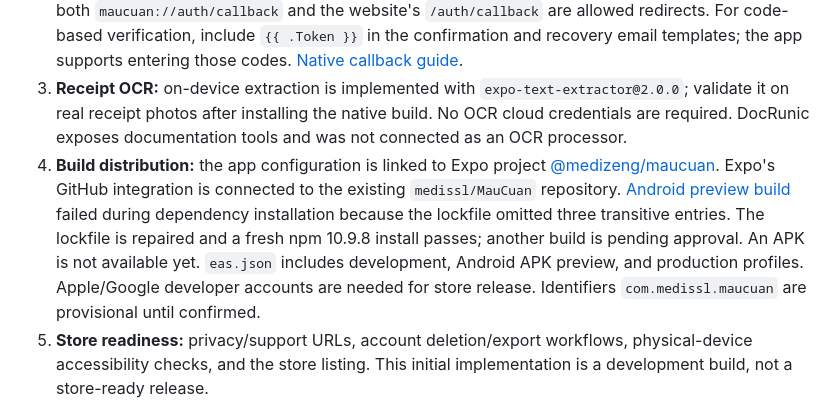
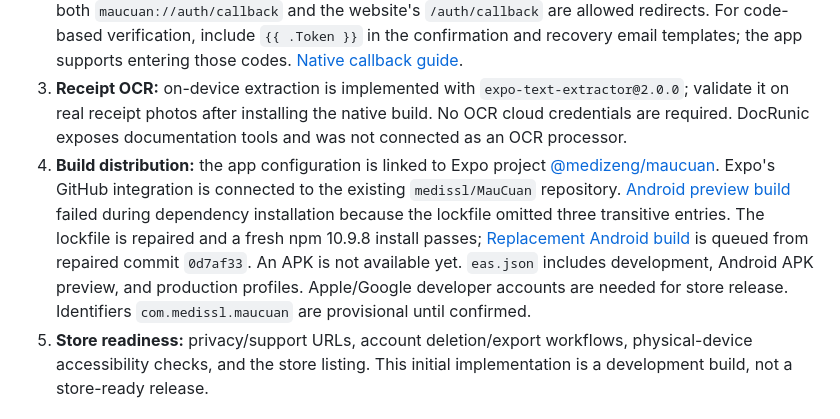
Before and after one commit to medissl/MauCuan, a Markdown page: README.md, the part around the change. Drawn GitHub-style.

Commit message:
Record approved replacement Android preview build

```diff
--- a/README.md
+++ b/README.md
@@ -28,7 +28,7 @@ The initial schema is saved in `supabase/schema.sql` and applied to the hosted p
 1. **Email delivery:** configure a custom SMTP provider, verified sender address, and sender domain for public signup and password resets. [Supabase SMTP guide](https://supabase.com/docs/guides/auth/auth-smtp).
 2. **Auth email templates:** Supabase's Site URL is configured as `https://maucuan-finance.vercel.app`; both `maucuan://auth/callback` and the website's `/auth/callback` are allowed redirects. For code-based verification, include `{{ .Token }}` in the confirmation and recovery email templates; the app supports entering those codes. [Native callback guide](https://supabase.com/docs/guides/auth/native-mobile-deep-linking).
 3. **Receipt OCR:** on-device extraction is implemented with `expo-text-extractor@2.0.0`; validate it on real receipt photos after installing the native build. No OCR cloud credentials are required. DocRunic exposes documentation tools and was not connected as an OCR processor.
-4. **Build distribution:** the app configuration is linked to Expo project [@medizeng/maucuan](https://expo.dev/accounts/medizeng/projects/maucuan). Expo's GitHub integration is connected to the existing `medissl/MauCuan` repository. [Android preview build](https://expo.dev/accounts/medizeng/projects/maucuan/builds/67505a34-8438-4947-bca2-f01e1e35115b) failed during dependency installation because the lockfile omitted three transitive entries. The lockfile is repaired and a fresh npm 10.9.8 install passes; another build is pending approval. An APK is not available yet. `eas.json` includes development, Android APK preview, and production profiles. Apple/Google developer accounts are needed for store release. Identifiers `com.medissl.maucuan` are provisional until confirmed.
+4. **Build distribution:** the app configuration is linked to Expo project [@medizeng/maucuan](https://expo.dev/accounts/medizeng/projects/maucuan). Expo's GitHub integration is connected to the existing `medissl/MauCuan` repository. [Android preview build](https://expo.dev/accounts/medizeng/projects/maucuan/builds/67505a34-8438-4947-bca2-f01e1e35115b) failed during dependency installation because the lockfile omitted three transitive entries. The lockfile is repaired and a fresh npm 10.9.8 install passes; [Replacement Android build](https://expo.dev/accounts/medizeng/projects/maucuan/builds/6cf9587f-a9d9-4d37-92ac-da61826bead4) is queued from repaired commit `0d7af33`. An APK is not available yet. `eas.json` includes development, Android APK preview, and production profiles. Apple/Google developer accounts are needed for store release. Identifiers `com.medissl.maucuan` are provisional until confirmed.
 5. **Store readiness:** privacy/support URLs, account deletion/export workflows, physical-device accessibility checks, and the store listing. This initial implementation is a development build, not a store-ready release.
 
 ## Validation
```
Also changed, not shown: docs/implementation-status.md (+1 -1 lines).
